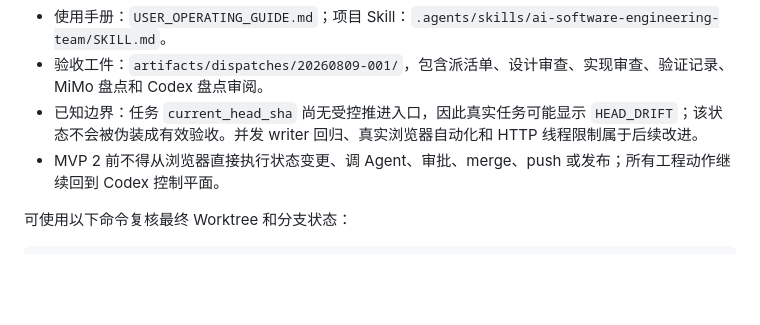
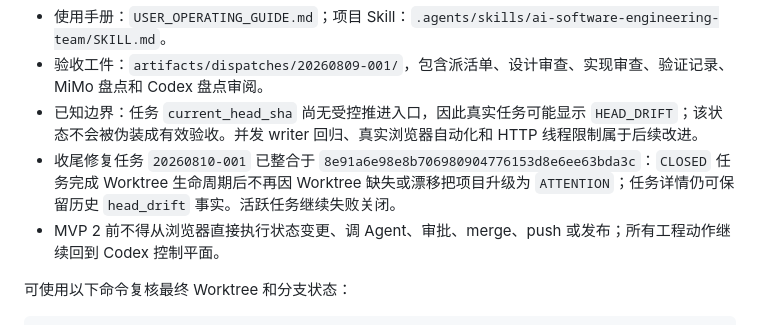
Before and after one commit to nickolxu-gif/AI-Software-Engineering-Team, a Markdown page: handoff.md, the part around the change. Rendered like a GitHub page; blank space fills up the shorter version.

Commit message:
docs(handoff): record closed-task attention fix [20260810-001]

```diff
--- a/handoff.md
+++ b/handoff.md
@@ -53,6 +53,7 @@
 - 使用手册：`USER_OPERATING_GUIDE.md`；项目 Skill：`.agents/skills/ai-software-engineering-team/SKILL.md`。
 - 验收工件：`artifacts/dispatches/20260809-001/`，包含派活单、设计审查、实现审查、验证记录、MiMo 盘点和 Codex 盘点审阅。
 - 已知边界：任务 `current_head_sha` 尚无受控推进入口，因此真实任务可能显示 `HEAD_DRIFT`；该状态不会被伪装成有效验收。并发 writer 回归、真实浏览器自动化和 HTTP 线程限制属于后续改进。
+- 收尾修复任务 `20260810-001` 已整合于 `8e91a6e98e8b706980904776153d8e6ee63bda3c`：`CLOSED` 任务完成 Worktree 生命周期后不再因 Worktree 缺失或漂移把项目升级为 `ATTENTION`；任务详情仍可保留历史 `head_drift` 事实。活跃任务继续失败关闭。
 - MVP 2 前不得从浏览器直接执行状态变更、调 Agent、审批、merge、push 或发布；所有工程动作继续回到 Codex 控制平面。
 
 可使用以下命令复核最终 Worktree 和分支状态：
```
